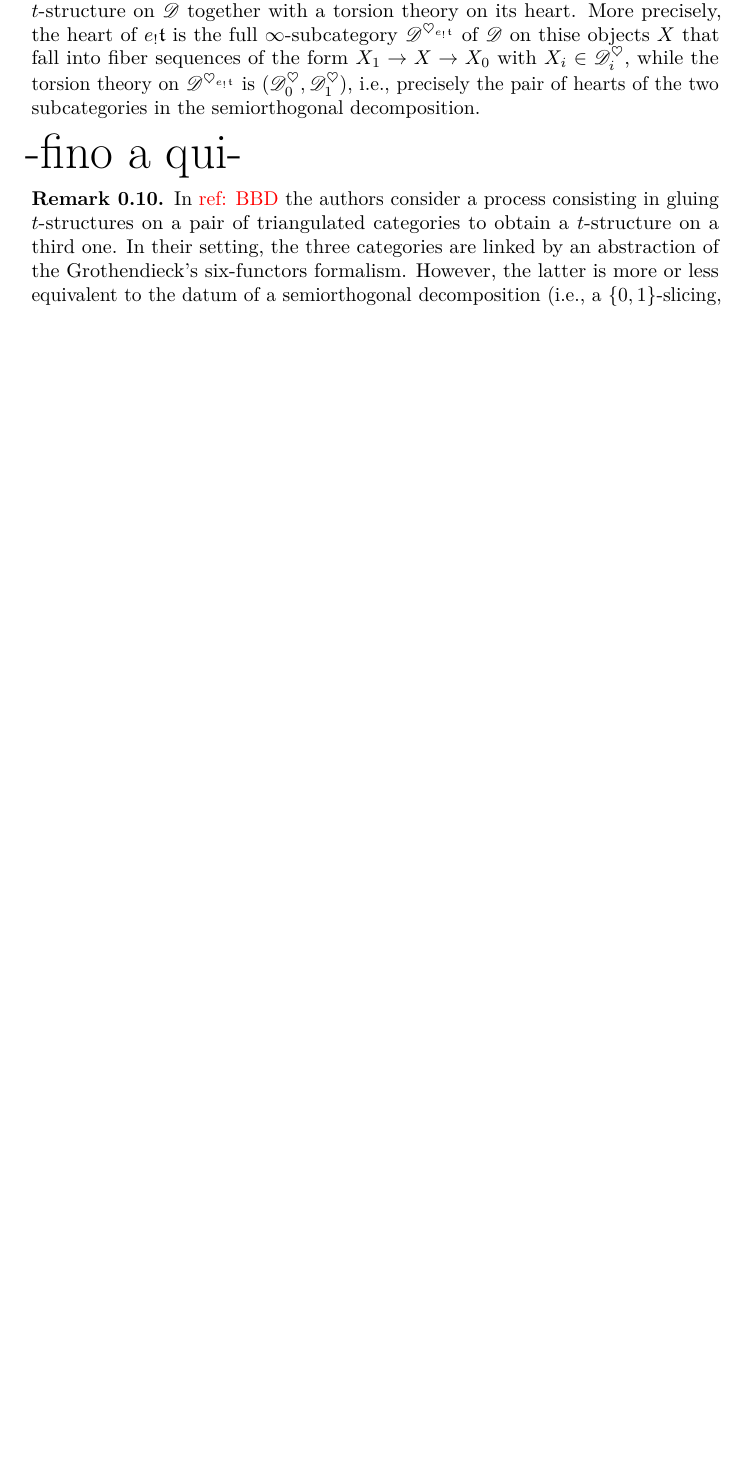
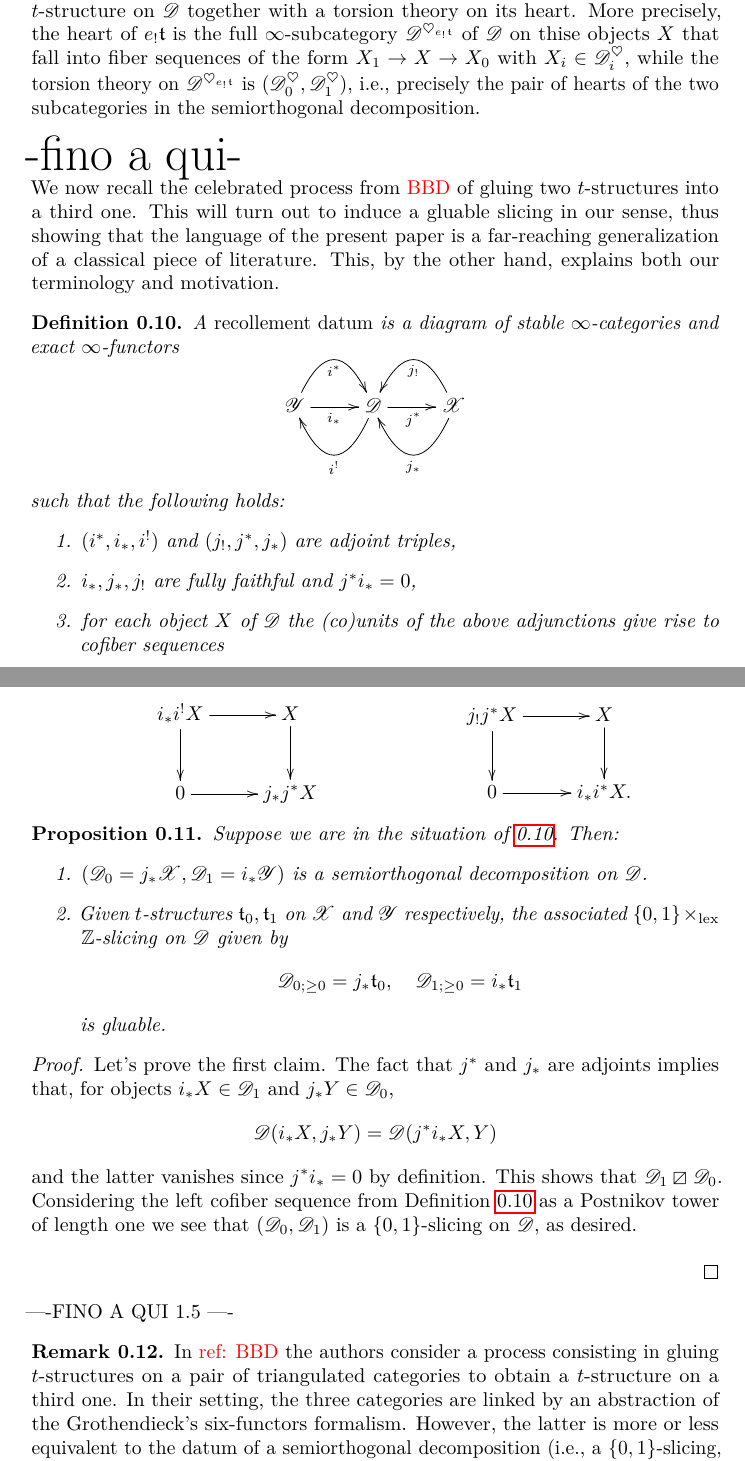
Before and after one commit to domenic-o/perversities, a LaTeX document (perversities.tex): part of page 7 of 14 before the commit and two parts of pages 7 and 8 of 16 after it, the two joined at a grey line, cut so that both start at the same text, the shorter picture padded with empty space. Compiled offline with pdfLaTeX.

Commit message:
Update perversities.tex
aggiunti recollements

```diff
--- a/perversities.tex
+++ b/perversities.tex
@@ -294,6 +294,64 @@ $(\mathscr{D}_0^{\heartsuit},\mathscr{D}_1^{\heartsuit})$, i.e., precisely the p
 
 
 {\Huge -fino a qui-}
+
+We now recall the celebrated process from {\color{red} BBD} of gluing two $t$-structures into a third one. This will turn out to induce a gluable slicing in our sense, thus showing that the language of the present paper is a far-reaching generalization of a classical piece of literature. This, by the other hand, explains both our terminology and motivation.
+
+\begin{defn}\label{recoll}
+  A \emph{recollement datum} is a diagram of stable $\infty$-categories and exact $\infty$-functors
+\[
+\xymatrix{
+  \mathscr{Y}\ar[r]_{i_*} \ar@/^2pc/[r]_{i^*}  & \mathscr{D} \ar@/^2pc/[l]^{i^!} \ar[r]_{j^*} & \mathscr{X} \ar@/^2pc/[l]^{j_*} \ar@/_2pc/[l]^{j_!}\\
+}
+\]
+such that the following holds:
+\begin{enumerate}
+\item $(i^*,i_*,i^!)$ and $(j_!,j^*,j_*)$ are adjoint triples,
+\item $i_*, j_*, j_!$ are fully faithful and $j^*i_* =0$,
+\item for each object $X$ of $\mathscr{D}$ the (co)units of the above adjunctions give rise to cofiber sequences \\
+
+\begin{tabular}{cc}
+ \begin{minipage}{2in}
+\[
+\xymatrix{
+i_*i^!X\ar[r]\ar[d] & X\ar[d] \\
+0\ar[r]& j_*j^*X
+}
+\]
+ \end{minipage}
+&
+\begin{minipage}{2in}
+\[
+\xymatrix{
+j_!j^*X\ar[r]\ar[d] & X\ar[d] \\
+0\ar[r]& i_*i^*X.
+}
+\]
+ \end{minipage}
+\end{tabular}
+\end{enumerate}
+\end{defn}
+
+\begin{prop}
+  Suppose we are in the situation of \ref{recoll}. Then:
+  \begin{enumerate}
+  \item $(\mathscr{D}_0=j_*\mathscr{X}, \mathscr{D}_1=i_*\mathscr{Y})$ is a semiorthogonal decomposition on $\mathscr{D}$.
+  \item Given $t$-structures $\tee_0, \tee_1$ on $\mathscr{X}$ and $\mathscr{Y}$ respectively, the associated $\{0,1\}\lex \Z$-slicing on $\mathscr{D}$ given by
+  \[
+  \mathscr{D}_{0;\geq 0}=j_*\tee_0, \quad \mathscr{D}_{1;\geq 0}=i_*\tee_1
+  \]
+   is gluable.
+  \end{enumerate}
+\end{prop}
+
+\begin{proof}
+  Let's prove the first claim. The fact that $j^*$ and $j_*$ are adjoints implies that, for objects $i_*X \in \mathscr{D}_1$ and $j_*Y \in \mathscr{D}_0$, $$\mathscr{D}(i_*X,j_*Y)=\mathscr{D}(j^*i_*X,Y)$$
+  and the latter vanishes since $j^*i_*=0$ by definition. This shows that $\mathscr{D}_1 \orth \mathscr{D}_0$. Considering the left cofiber sequence from Definition \ref{recoll} as a Postnikov tower of length one we see that $(\mathscr{D}_0,\mathscr{D}_1)$ is a $\{0,1\}$-slicing on $\mathscr{D}$, as desired. \\
+
+
+\end{proof}
+
+----FINO A QUI 1.5 ----
 
 
 \begin{rem}
```
